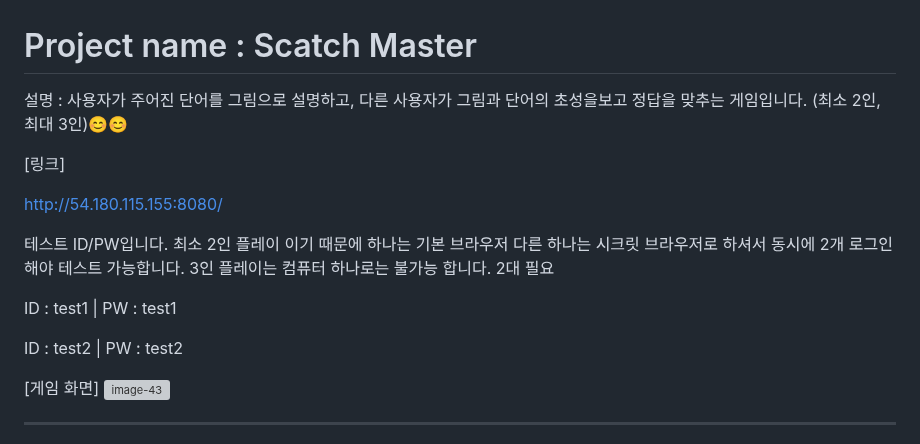
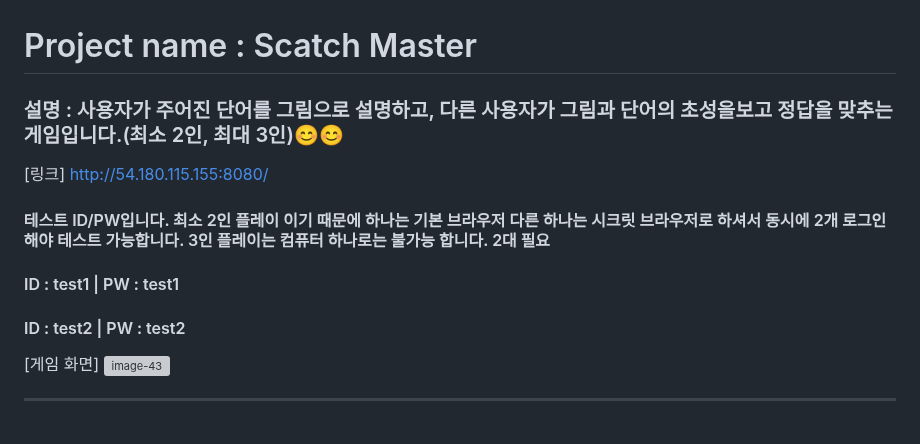
Before and after one commit to gyeongjunGitHub/web-game, a Markdown page: README.md, the part around the change. Rendered like a GitHub page; grey boxes are pictures that could not be loaded.

Commit message:
readme 수정중

```diff
--- a/README.md
+++ b/README.md
@@ -1,17 +1,14 @@
 # Project name : Scatch Master
 
-설명 : 사용자가 주어진 단어를 그림으로 설명하고, 다른 사용자가 그림과 단어의 초성을보고 정답을 맞추는 게임입니다.
-(최소 2인, 최대 3인)😊😊
+### 설명 : 사용자가 주어진 단어를 그림으로 설명하고, 다른 사용자가 그림과 단어의 초성을보고 정답을 맞추는 게임입니다.(최소 2인, 최대 3인)😊😊
 
-[링크]
+[링크] http://54.180.115.155:8080/
 
-http://54.180.115.155:8080/
+#### 테스트 ID/PW입니다. 최소 2인 플레이 이기 때문에 하나는 기본 브라우저 다른 하나는 시크릿 브라우저로 하셔서 동시에 2개 로그인 해야 테스트 가능합니다. 3인 플레이는 컴퓨터 하나로는 불가능 합니다. 2대 필요
 
-테스트 ID/PW입니다. 최소 2인 플레이 이기 때문에 하나는 기본 브라우저 다른 하나는 시크릿 브라우저로 하셔서 동시에 2개 로그인 해야 테스트 가능합니다. 3인 플레이는 컴퓨터 하나로는 불가능 합니다. 2대 필요
+#### ID : test1 | PW : test1
 
-ID : test1 | PW : test1
-
-ID : test2 | PW : test2
+#### ID : test2 | PW : test2
 
 [게임 화면]
 ![image-43](https://github.com/user-attachments/assets/cba43cd0-dd12-4d5d-8a00-87b669f21574)
```
